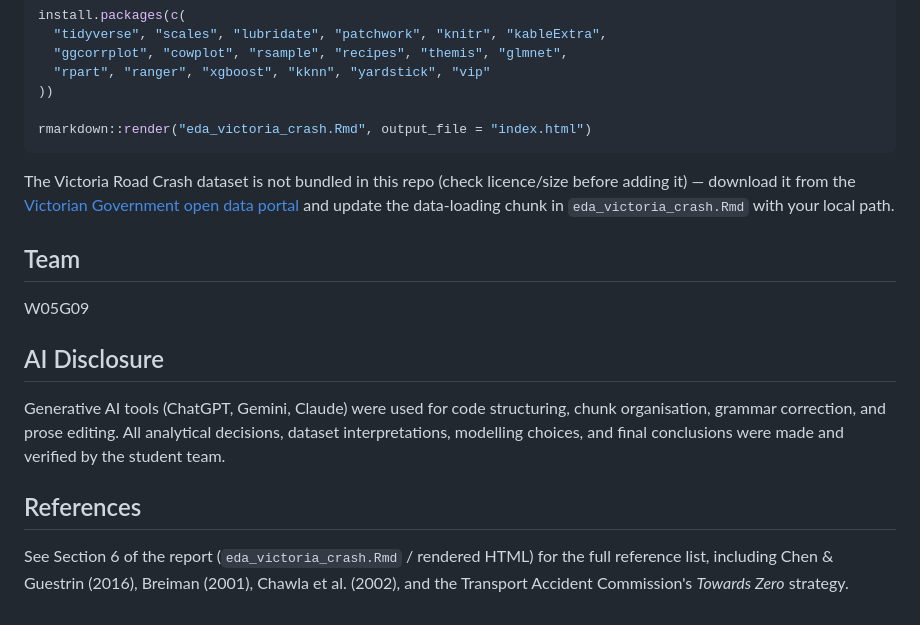
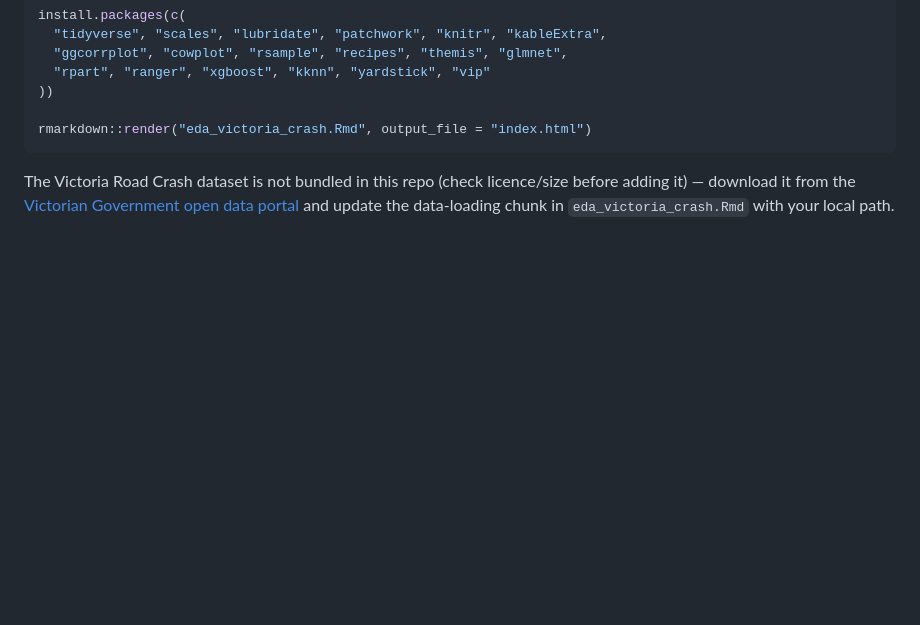
Before and after one commit to DhruvLawaniya/victorian-crash-severity-classifier, a Markdown page: README.md, the part around the change. Drawn GitHub-style; blank space fills up the shorter version.

````diff
--- a/README.md
+++ b/README.md
@@ -49,15 +49,3 @@ rmarkdown::render("eda_victoria_crash.Rmd", output_file = "index.html")
 ```
 
 The Victoria Road Crash dataset is not bundled in this repo (check licence/size before adding it) — download it from the [Victorian Government open data portal](https://discover.data.vic.gov.au/dataset/victoria-road-crash-data) and update the data-loading chunk in `eda_victoria_crash.Rmd` with your local path.
-
-## Team
-
-W05G09
-
-## AI Disclosure
-
-Generative AI tools (ChatGPT, Gemini, Claude) were used for code structuring, chunk organisation, grammar correction, and prose editing. All analytical decisions, dataset interpretations, modelling choices, and final conclusions were made and verified by the student team.
-
-## References
-
-See Section 6 of the report (`eda_victoria_crash.Rmd` / rendered HTML) for the full reference list, including Chen & Guestrin (2016), Breiman (2001), Chawla et al. (2002), and the Transport Accident Commission's *Towards Zero* strategy.
````
